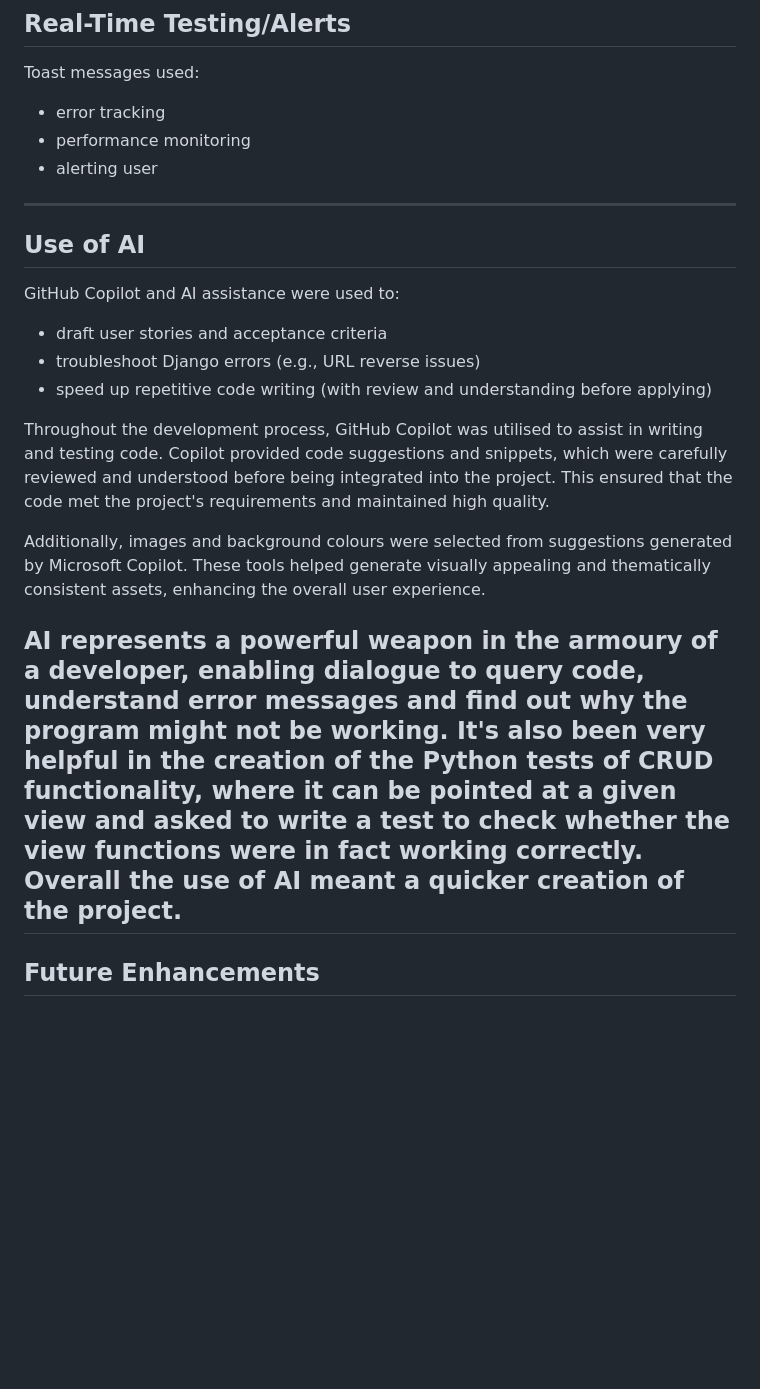
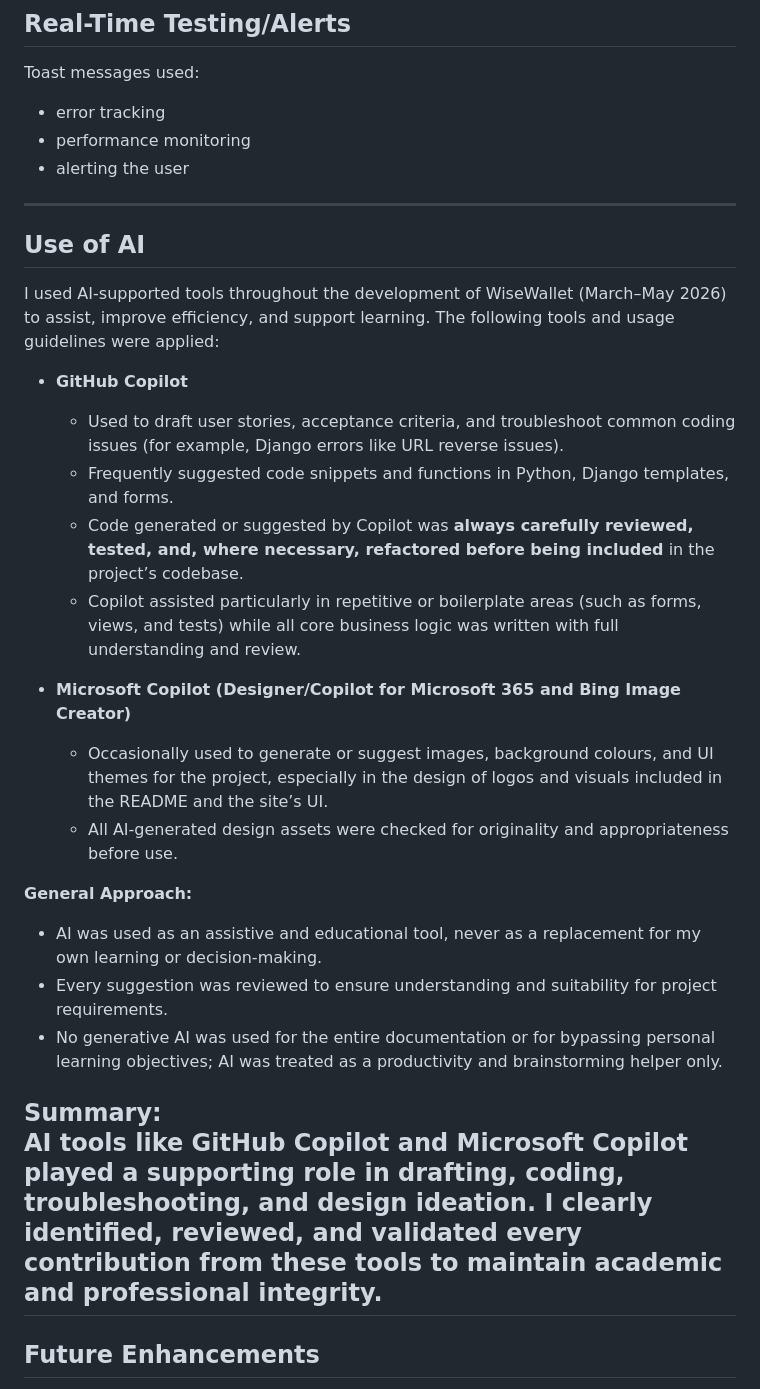
Before and after one commit to paliFrotan/capstone_project_2026, a Markdown page: README.md, the part around the change. Rendered like a GitHub page; blank space fills up the shorter version.

Commit message:
Revise README to detail AI tool usage
Updated the README to clarify the use of AI tools in the project, including specific contributions from GitHub Copilot and Microsoft Copilot. Enhanced descriptions of how AI was utilized for drafting, coding, and design.

```diff
--- a/README.md
+++ b/README.md
@@ -333,23 +333,31 @@ Toast messages used:
 
 - error tracking
 - performance monitoring
-- alerting user
+- alerting the user
 
 ---
 
 ## Use of AI
 
-GitHub Copilot and AI assistance were used to:
+I used AI-supported tools throughout the development of WiseWallet (March–May 2026) to assist, improve efficiency, and support learning. The following tools and usage guidelines were applied:
 
-- draft user stories and acceptance criteria
-- troubleshoot Django errors (e.g., URL reverse issues)
-- speed up repetitive code writing (with review and understanding before applying)
+- **GitHub Copilot**
+  - Used to draft user stories, acceptance criteria, and troubleshoot common coding issues (for example, Django errors like URL reverse issues).
+  - Frequently suggested code snippets and functions in Python, Django templates, and forms.
+  - Code generated or suggested by Copilot was **always carefully reviewed, tested, and, where necessary, refactored before being included** in the project’s codebase.
+  - Copilot assisted particularly in repetitive or boilerplate areas (such as forms, views, and tests) while all core business logic was written with full understanding and review.
 
-Throughout the development process, GitHub Copilot was utilised to assist in writing and testing code. Copilot provided code suggestions and snippets, which were carefully reviewed and understood before being integrated into the project. This ensured that the code met the project's requirements and maintained high quality.
+- **Microsoft Copilot (Designer/Copilot for Microsoft 365 and Bing Image Creator)**
+  - Occasionally used to generate or suggest images, background colours, and UI themes for the project, especially in the design of logos and visuals included in the README and the site’s UI.
+  - All AI-generated design assets were checked for originality and appropriateness before use.
 
-Additionally, images and background colours were selected from suggestions generated by Microsoft Copilot. These tools helped generate visually appealing and thematically consistent assets, enhancing the overall user experience.
+**General Approach:**
+- AI was used as an assistive and educational tool, never as a replacement for my own learning or decision-making.
+- Every suggestion was reviewed to ensure understanding and suitability for project requirements.
+- No generative AI was used for the entire documentation or for bypassing personal learning objectives; AI was treated as a productivity and brainstorming helper only.
 
-AI represents a powerful weapon in the armoury of a developer, enabling dialogue to query code, understand error messages and find out why the program might not be working. It's also been very helpful in the creation of the Python tests of CRUD functionality, where it can be pointed at a given view and asked to write a test to check whether the view functions were in fact working correctly. Overall the use of AI meant a quicker creation of the project.
+**Summary:**
+AI tools like GitHub Copilot and Microsoft Copilot played a supporting role in drafting, coding, troubleshooting, and design ideation. I clearly identified, reviewed, and validated every contribution from these tools to maintain academic and professional integrity.
 ---
 
 ## Future Enhancements
```
